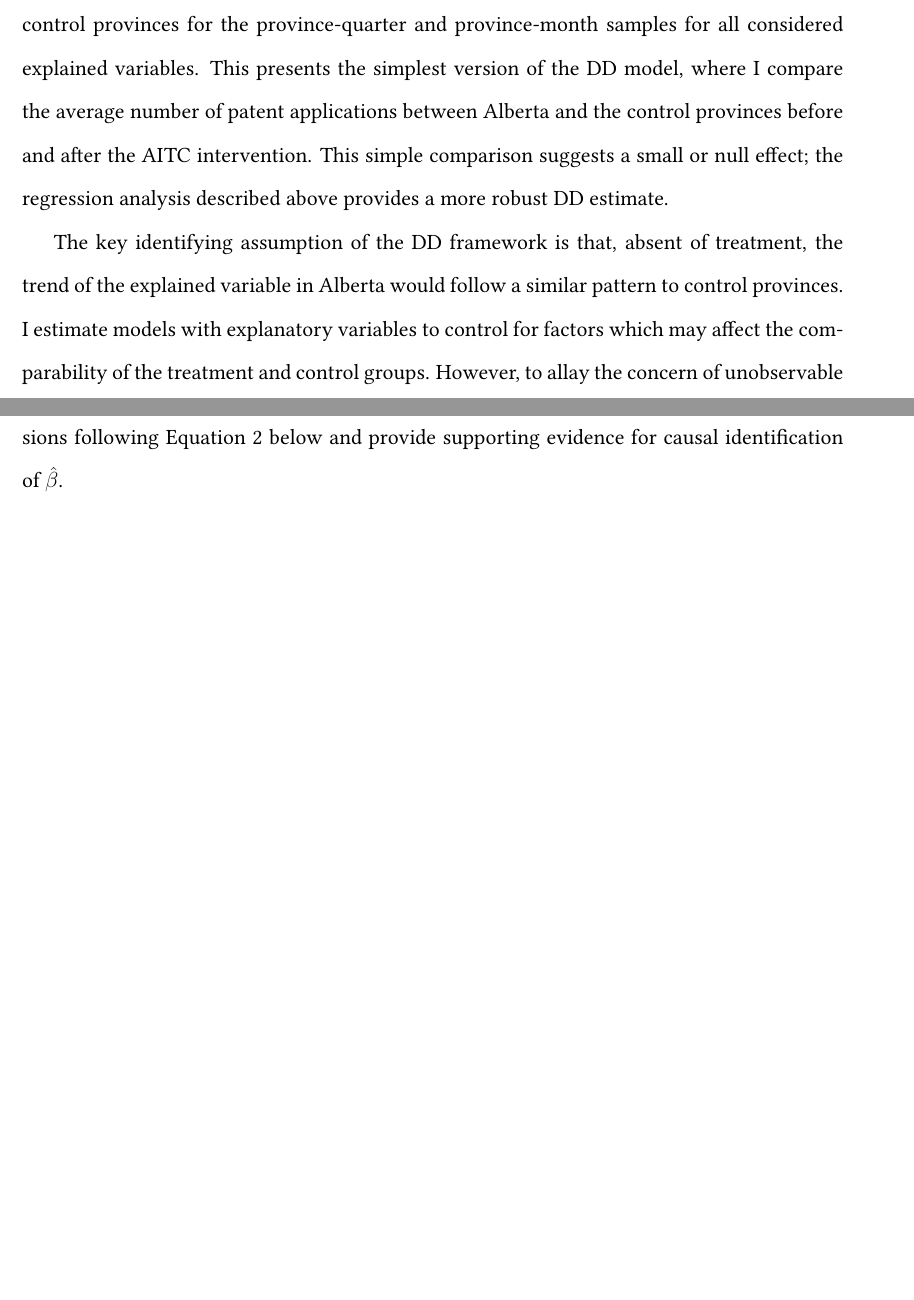
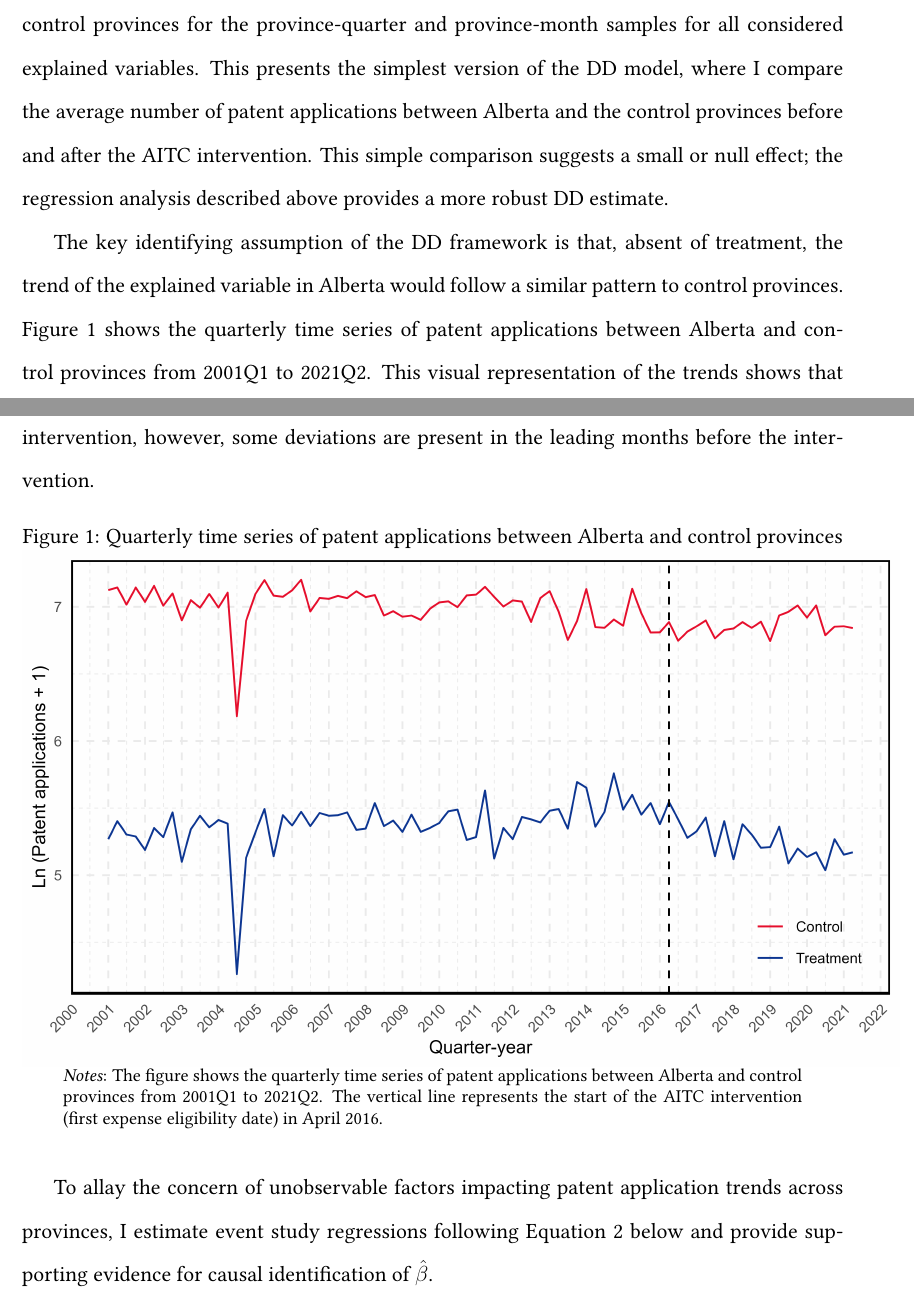
Before and after one commit to dsanchezp18/econ899, a LaTeX document (paper/sections/3_empirical_strategy.tex): two parts of pages 3 and 4 of 4 before the commit and two parts of pages 3 and 4 of 5 after it, joined at a grey line, cut so that both start at the same text, the shorter picture padded with empty space. Compiled offline with pdfLaTeX.

Commit message:
quarterly common trends

```diff
--- a/paper/sections/3_empirical_strategy.tex
+++ b/paper/sections/3_empirical_strategy.tex
@@ -49,7 +49,20 @@ where $P_{it}$ is the explained variable; in most specifications, $P_{it}$ is th
 
 Tables \ref{tab:diff_means_quarterly} and \ref{tab:diff_means_monthly} in Appendix \ref{sec:appendixA} present the difference in means between treated and control provinces for the province-quarter and province-month samples for all considered explained variables. This presents the simplest version of the DD model, where I compare the average number of patent applications between Alberta and the control provinces before and after the AITC intervention. This simple comparison suggests a small or null effect; the regression analysis described above provides a more robust DD estimate.
 
-The key identifying assumption of the DD framework is that, absent of treatment, the trend of the explained variable in Alberta would follow a similar pattern to control provinces. I estimate models with explanatory variables to control for factors which may affect the comparability of the treatment and control groups. However, to allay the concern of unobservable factors impacting patent application trends across provinces, I estimate event study regressions following Equation \ref{eq:event_study} below and provide supporting evidence for causal identification of $\hat{\beta}$.
+The key identifying assumption of the DD framework is that, absent of treatment, the trend of the explained variable in Alberta would follow a similar pattern to control provinces. Figure \ref{fig:quarterly_common_trends} shows the quarterly time series of patent applications between Alberta and control provinces from 2001Q1 to 2021Q2. This visual representation of the trends shows that Alberta's patent applications follow a similar pattern to control provinces before the AITC intervention, however, some deviations are present in the leading months before the intervention.
+
+\begin{figure}[h]
+    \centering
+    \caption{Quarterly time series of patent applications between Alberta and control provinces}
+    \label{fig:quarterly_common_trends}
+    \includegraphics{\subfix{../../figures/quarterly_common_trends.png}}
+    \begin{minipage}{0.9\textwidth}
+        \footnotesize
+        \textit{Notes}: The figure shows the quarterly time series of patent applications between Alberta and control provinces from 2001Q1 to 2021Q2. The vertical line represents the start of the AITC intervention (first expense eligibility date) in April 2016.
+    \end{minipage}
+\end{figure}
+
+To allay the concern of unobservable factors impacting patent application trends across provinces, I estimate event study regressions following Equation \ref{eq:event_study} below and provide supporting evidence for causal identification of $\hat{\beta}$.
 
 \begin{equation}
     \label{eq:event_study}
```
Also changed, not shown: paper/main.tex (+4 -6 lines), figures/event-studies/quarterly/patents_add_controls.png, figures/event-studies/quarterly/patents_baseline.png, figures/event-studies/quarterly/patents_faceted.png (added), figures/quarterly_common_trends.png, paper/sections/3_empirical_strategy.pdf, paper/sections/4_results.pdf, paper/sections/3_empirical_strategy.tex (2 more changed lines), 4 other files.
